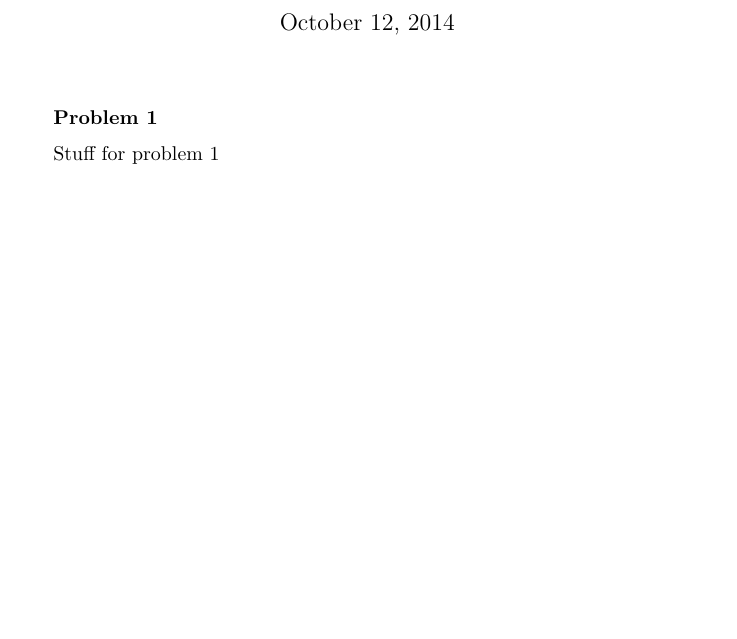
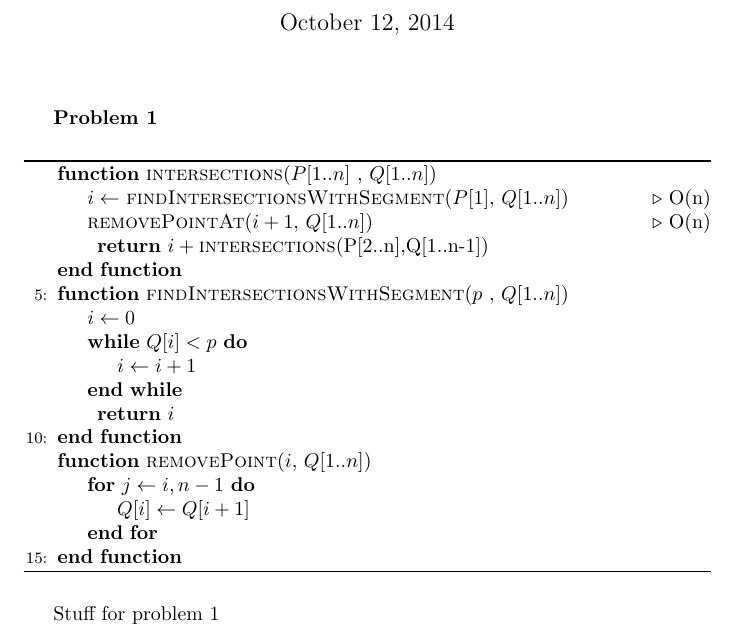
Before and after one commit to caiusb/Algorithms, a LaTeX problem sheet (hw1.tex): part of the page, cut so that both start at the same text, the shorter picture padded with empty space. Compiled offline with pdfLaTeX.

Commit message:
add algorithm for 1a

```diff
--- a/hw1.tex
+++ b/hw1.tex
@@ -11,6 +11,32 @@
 
 \problem{1}
 
+\begin{algorithm}
+\begin{algorithmic}[5]
+  \Function{intersections}{$P[1..n]$ , $Q[1..n]$}
+  	\State $i \gets $ \Call{findIntersectionsWithSegment}{$P[1]$, $Q[1..n]$} \Comment{O(n)}
+	\State \Call{removePointAt}{{$i+1$, $Q[1..n]$}} \Comment{O(n)}
+
+	\Return $i + \Call{intersections}{$P[2..n]$, $Q[1..n-1]$}$
+  \EndFunction
+
+  \Function{findIntersectionsWithSegment}{$p$ , $Q[1..n]$}
+	\State $i \gets 0$
+	\While{$Q[i] < p$}
+		\State $i \gets i + 1$
+	\EndWhile
+
+	\Return $i$
+  \EndFunction
+
+  \Function{removePoint}{$i$, $Q[1..n]$}
+	\For{$j \gets i, n-1$}
+		\State $Q[i] \gets Q[i + 1]$
+	\EndFor
+  \EndFunction
+\end{algorithmic}
+\end{algorithm}
+
 Stuff for problem 1
 
 \problem{2}
```
